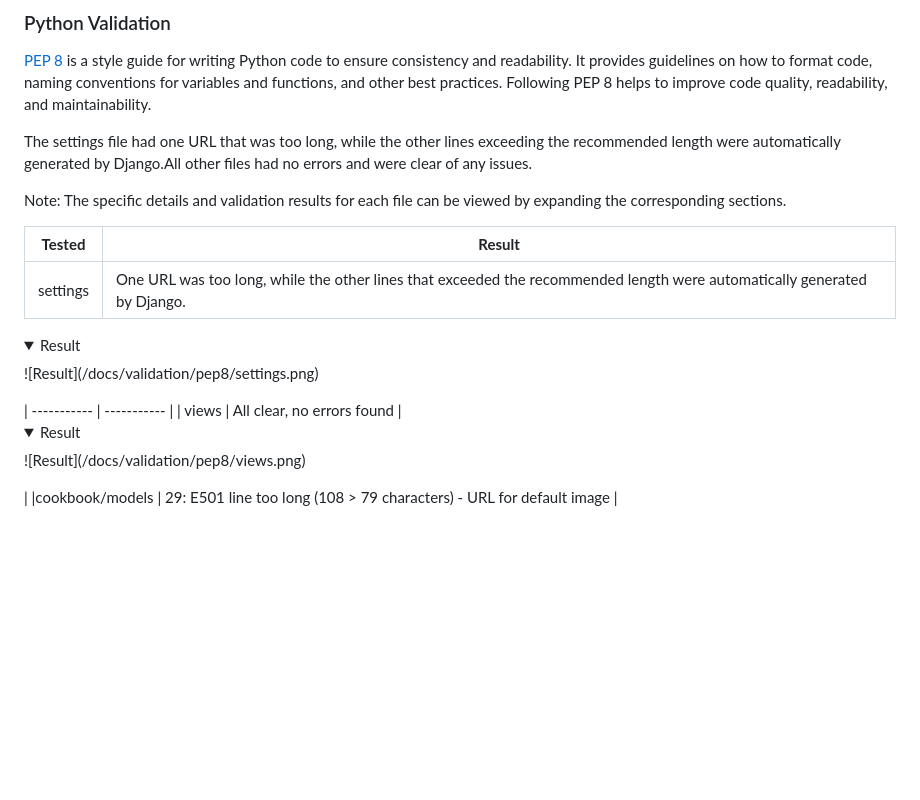
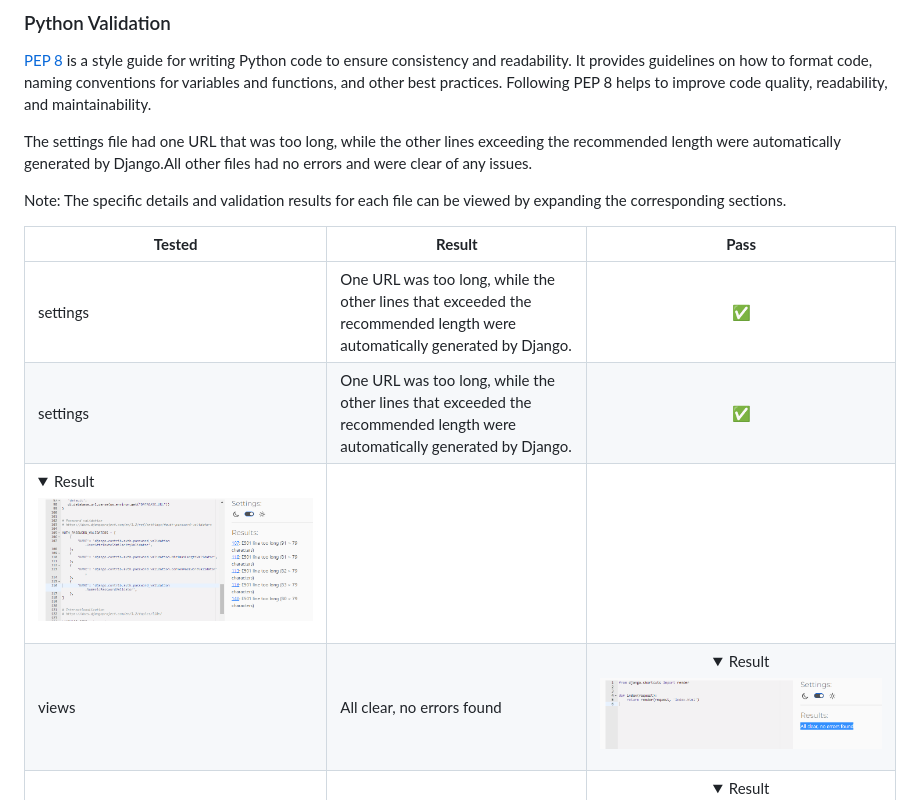
Before and after one commit to SandraBergstrom/theRecipeCollective, a Markdown page: README.md, the part around the change. Drawn GitHub-style; folded sections open; blank space fills up the shorter version.

Commit message:
Test docs

```diff
--- a/README.md
+++ b/README.md
@@ -371,11 +371,11 @@ The settings file had one URL that was too long, while the other lines exceeding
 
 Note: The specific details and validation results for each file can be viewed by expanding the corresponding sections.
 
-| **Tested** | **Result** |
-| ----------- | ----------- |
-| settings | One URL was too long, while the other lines that exceeded the recommended length were automatically generated by Django.|
-<details><summary>Result</summary>![Result](/docs/validation/pep8/settings.png)</details>
-| ----------- | ----------- |
+| **Tested** | **Result** | **Pass** |
+--- | --- | :---:
+settings | One URL was too long, while the other lines that exceeded the recommended length were automatically generated by Django. | :white_check_mark:
+| settings | One URL was too long, while the other lines that exceeded the recommended length were automatically generated by Django. | :white_check_mark:
+<details><summary>Result</summary>![Result](/docs/validation/pep8/settings.png)</details>|
 | views | All clear, no errors found |<details><summary>Result</summary>![Result](/docs/validation/pep8/views.png)</details>|
 |cookbook/models | 29: E501 line too long (108 > 79 characters) - URL for default image |<details><summary>Result</summary>![Result](/docs/validation/pep8/cookbook-models.png)</details>|
 |cookbook/views | All clear, no errors found |<details><summary>Result</summary>![Result](/docs/validation/pep8/cookbook-views.png)</details>|
```
